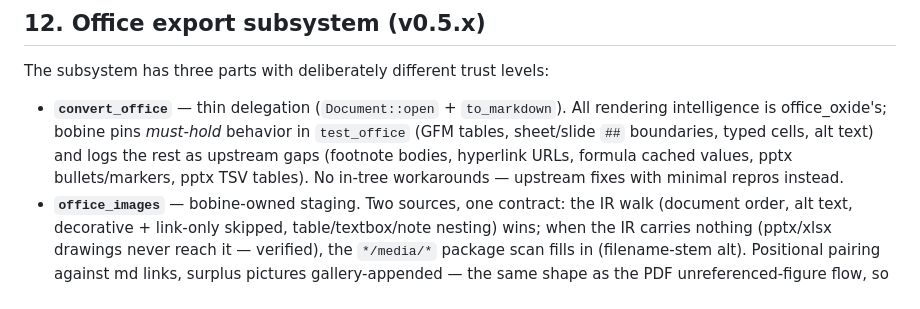
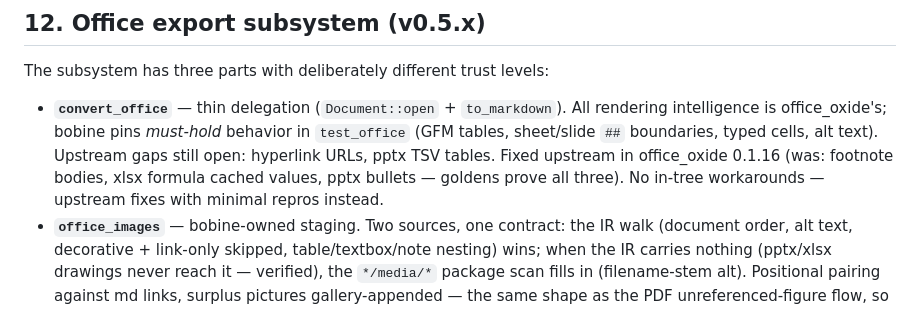
Before and after one commit to opticsWolf/bobine, a Markdown page: docs/architecture.md, the part around the change. Rendered like a GitHub page.

Commit message:
Docs: office gaps list now reflects 0.1.16 fixes
footnote bodies, xlsx formula values, pptx bullets moved from open gaps
to fixed (golden-proven); hyperlink URLs + pptx TSV tables remain open.
quickref extract_images=false note matches new upstream shape.

```diff
--- a/docs/architecture.md
+++ b/docs/architecture.md
@@ -388,9 +388,10 @@ parts with deliberately different trust levels:
 - **`convert_office`** — thin delegation (`Document::open` +
   `to_markdown`). All rendering intelligence is office_oxide's; bobine
   pins *must-hold* behavior in `test_office` (GFM tables, sheet/slide
-  `##` boundaries, typed cells, alt text) and logs the rest as upstream
-  gaps (footnote bodies, hyperlink URLs, formula cached values, pptx
-  bullets/markers, pptx TSV tables). No in-tree workarounds — upstream
+  `##` boundaries, typed cells, alt text). Upstream gaps still open:
+  hyperlink URLs, pptx TSV tables. Fixed upstream in office_oxide 0.1.16
+  (was: footnote bodies, xlsx formula cached values, pptx bullets —
+  goldens prove all three). No in-tree workarounds — upstream
   fixes with minimal repros instead.
 - **`office_images`** — bobine-owned staging. Two sources, one contract:
   the IR walk (document order, alt text, decorative + link-only skipped,
```
Also changed, not shown: docs/quickref.md (+3 -1 lines).
